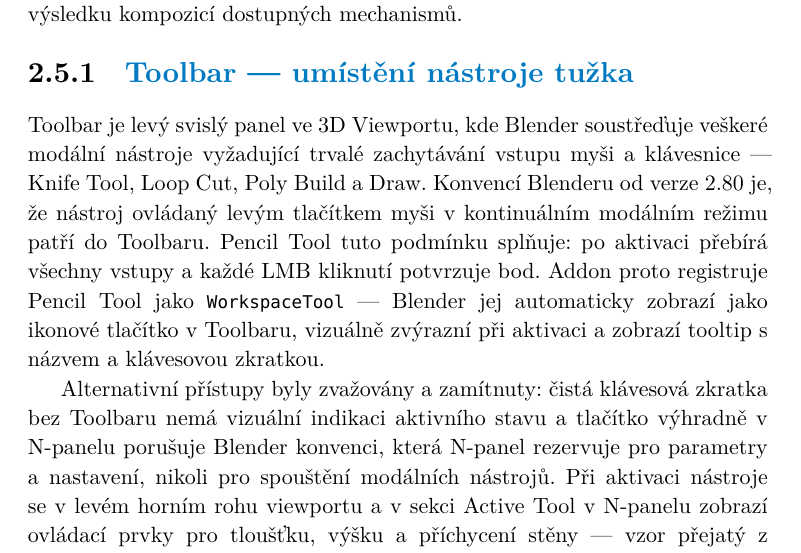
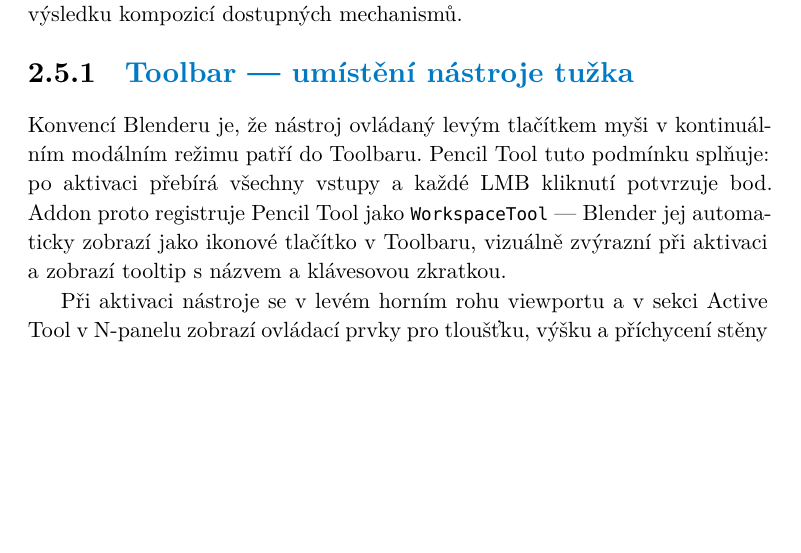
Before and after one commit to TheGingeros/floorplanmaster, a Typst document (typst/main.typ): part of page 58 of 73, cut so that both start at the same text, the shorter picture padded with empty space. The pictures show the PDF file typst/main.pdf that the author committed with the source.

Commit message:
toolbar edits

```diff
--- a/typst/main.typ
+++ b/typst/main.typ
@@ -884,9 +884,9 @@
 
 === Toolbar --- umístění nástroje tužka
 
-Toolbar je levý svislý panel ve 3D Viewportu, kde Blender soustřeďuje veškeré modální nástroje vyžadující trvalé zachytávání vstupu myši a klávesnice --- Knife Tool, Loop Cut, Poly Build a Draw. Konvencí Blenderu od verze 2.80 je, že nástroj ovládaný levým tlačítkem myši v kontinuálním modálním režimu patří do Toolbaru. Pencil Tool tuto podmínku splňuje: po aktivaci přebírá všechny vstupy a každé LMB kliknutí potvrzuje bod. Addon proto registruje Pencil Tool jako `WorkspaceTool` --- Blender jej automaticky zobrazí jako ikonové tlačítko v Toolbaru, vizuálně zvýrazní při aktivaci a zobrazí tooltip s názvem a klávesovou zkratkou.
+ Konvencí Blenderu je, že nástroj ovládaný levým tlačítkem myši v kontinuálním modálním režimu patří do Toolbaru. Pencil Tool tuto podmínku splňuje: po aktivaci přebírá všechny vstupy a každé LMB kliknutí potvrzuje bod. Addon proto registruje Pencil Tool jako `WorkspaceTool` --- Blender jej automaticky zobrazí jako ikonové tlačítko v Toolbaru, vizuálně zvýrazní při aktivaci a zobrazí tooltip s názvem a klávesovou zkratkou.
 
-Alternativní přístupy byly zvažovány a zamítnuty: čistá klávesová zkratka bez Toolbaru nemá vizuální indikaci aktivního stavu a tlačítko výhradně v N-panelu porušuje Blender konvenci, která N-panel rezervuje pro parametry a nastavení, nikoli pro spouštění modálních nástrojů. Při aktivaci nástroje se v levém horním rohu viewportu a v sekci Active Tool v N-panelu zobrazí ovládací prvky pro tloušťku, výšku a příchycení stěny --- vzor přejatý z nativních sculpting nástrojů Blenderu.
+Při aktivaci nástroje se v levém horním rohu viewportu a v sekci Active Tool v N-panelu zobrazí ovládací prvky pro tloušťku, výšku a příchycení stěny --- vzor přejatý z nativních sculpting nástrojů Blenderu.
 
 === Postranní panel (N-panel)
 
```
Also changed, not shown: typst/main.pdf.
